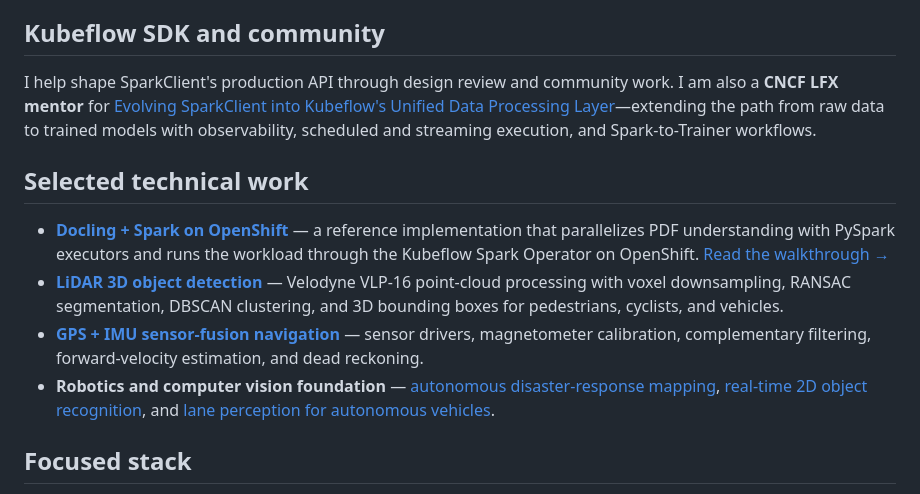
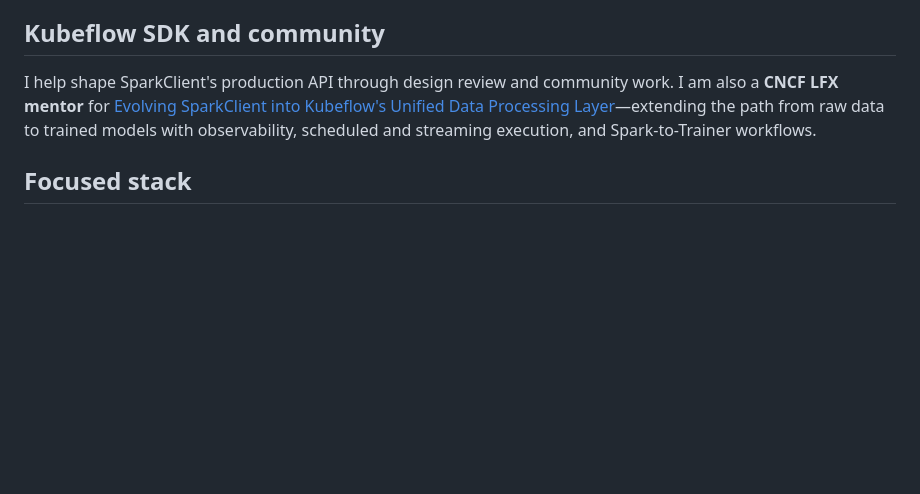
Before and after one commit to RobuRishabh/RobuRishabh, a Markdown page: README.md, the part around the change. GitHub-like rendering; blank space fills up the shorter version.

Commit message:
Remove selected technical work section

```diff
--- a/README.md
+++ b/README.md
@@ -37,13 +37,6 @@ At Red Hat AI, I extended that work into OpenShift AI and Open Data Hub by movin
 
 I help shape SparkClient's production API through design review and community work. I am also a **CNCF LFX mentor** for [Evolving SparkClient into Kubeflow's Unified Data Processing Layer](https://github.com/cncf/mentoring/issues/1975)—extending the path from raw data to trained models with observability, scheduled and streaming execution, and Spark-to-Trainer workflows.
 
-## Selected technical work
-
-- **[Docling + Spark on OpenShift](https://github.com/RobuRishabh/Docling-Spark-Distributed-Structuring)** — a reference implementation that parallelizes PDF understanding with PySpark executors and runs the workload through the Kubeflow Spark Operator on OpenShift. [Read the walkthrough →](https://medium.com/@RobuRishabh/distributed-document-structuring-with-docling-and-spark-2337b16d23cd)
-- **[LiDAR 3D object detection](https://github.com/RobuRishabh/LiDAR-point-cloud-based-3D-object-detection)** — Velodyne VLP-16 point-cloud processing with voxel downsampling, RANSAC segmentation, DBSCAN clustering, and 3D bounding boxes for pedestrians, cyclists, and vehicles.
-- **[GPS + IMU sensor-fusion navigation](https://github.com/RobuRishabh/Navigation-stack-using-two-different-sensors-Sensor-Fusion-of-GPS-and-IMU)** — sensor drivers, magnetometer calibration, complementary filtering, forward-velocity estimation, and dead reckoning.
-- **Robotics and computer vision foundation** — [autonomous disaster-response mapping](https://github.com/RobuRishabh/Autonomous-Disaster-Response-System), [real-time 2D object recognition](https://github.com/RobuRishabh/Real_time_2D_Object_Recognition), and [lane perception for autonomous vehicles](https://github.com/RobuRishabh/Lane_detector_Using_OpenCV_for_autonomous_vehicle).
-
 ## Focused stack
 
 **Programming:** Go, Python, C++, JavaScript, SQL, MATLAB<br>
```
